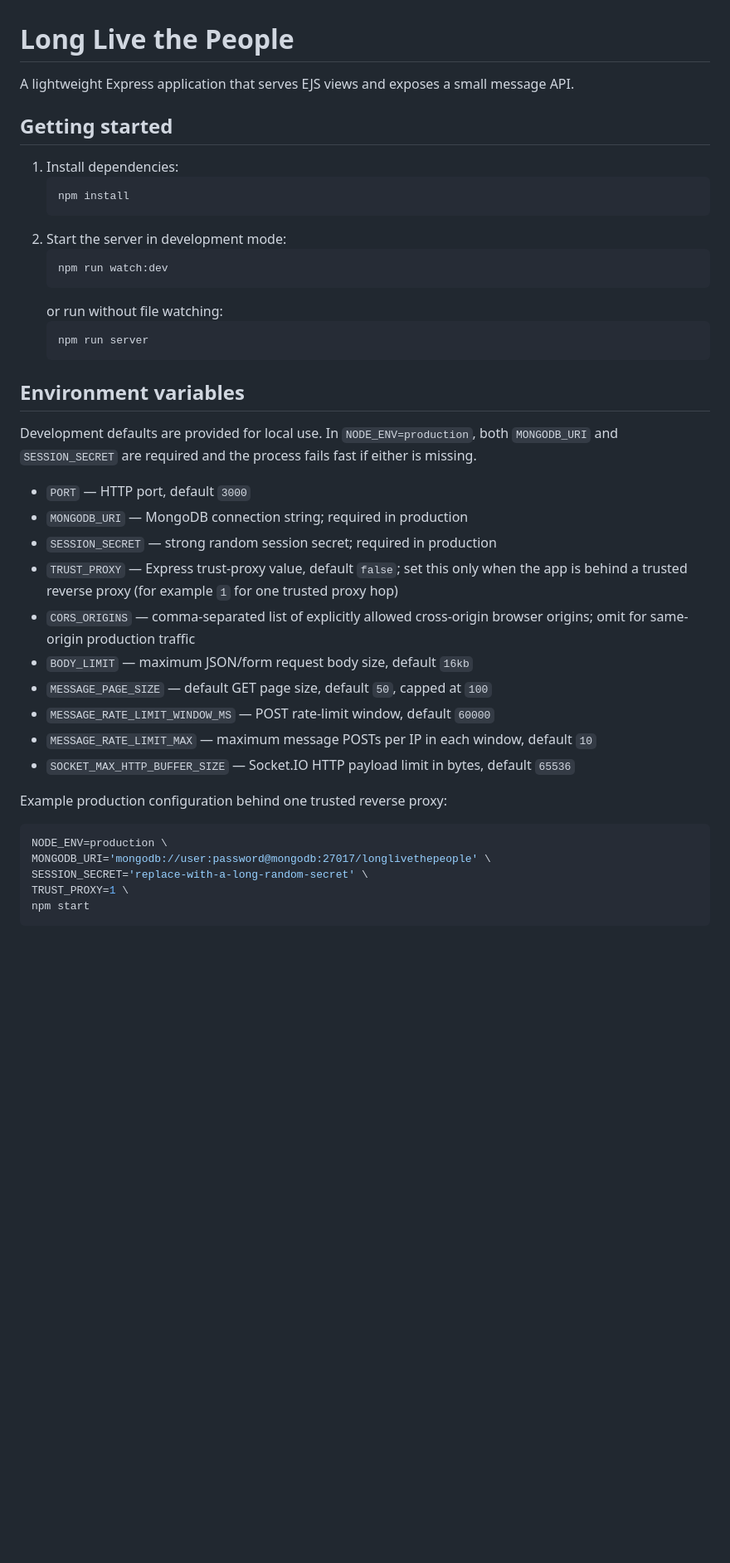
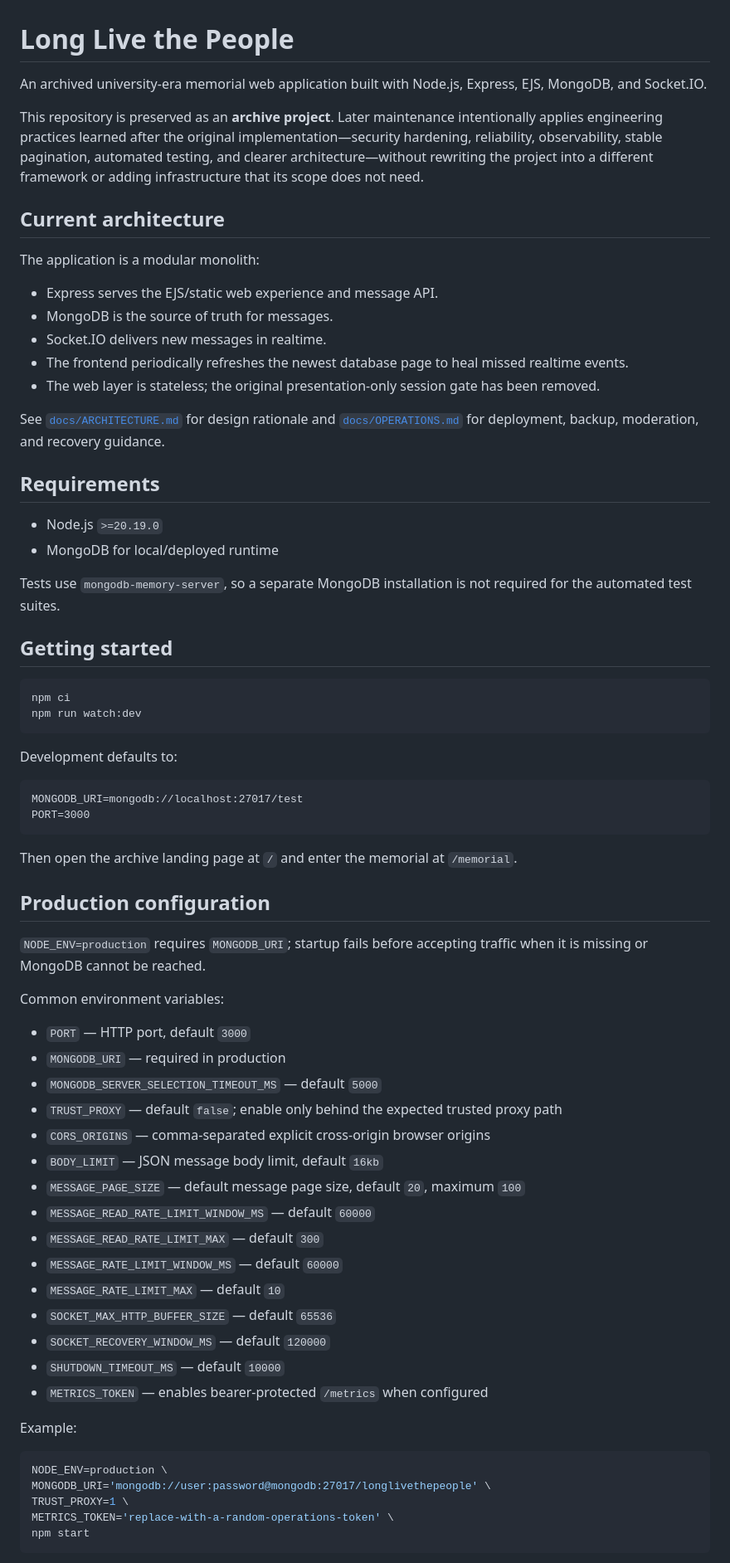
Before and after one commit to yiwssx/longlivethepeople, a Markdown page: README.md, the part around one of its changes. Shown at 83% size. Drawn GitHub-style; blank space fills up the shorter version.

Commit message:
Document the archive modernization

````diff
--- a/README.md
+++ b/README.md
@@ -1,44 +1,73 @@
 # Long Live the People
 
-A lightweight Express application that serves EJS views and exposes a small message API.
+An archived university-era memorial web application built with Node.js, Express, EJS, MongoDB, and Socket.IO.
+
+This repository is preserved as an **archive project**. Later maintenance intentionally applies engineering practices learned after the original implementation—security hardening, reliability, observability, stable pagination, automated testing, and clearer architecture—without rewriting the project into a different framework or adding infrastructure that its scope does not need.
+
+## Current architecture
+
+The application is a modular monolith:
+
+- Express serves the EJS/static web experience and message API.
+- MongoDB is the source of truth for messages.
+- Socket.IO delivers new messages in realtime.
+- The frontend periodically refreshes the newest database page to heal missed realtime events.
+- The web layer is stateless; the original presentation-only session gate has been removed.
+
+See [`docs/ARCHITECTURE.md`](docs/ARCHITECTURE.md) for design rationale and [`docs/OPERATIONS.md`](docs/OPERATIONS.md) for deployment, backup, moderation, and recovery guidance.
+
+## Requirements
+
+- Node.js `>=20.19.0`
+- MongoDB for local/deployed runtime
+
+Tests use `mongodb-memory-server`, so a separate MongoDB installation is not required for the automated test suites.
 
 ## Getting started
 
-1. Install dependencies:
-   ```bash
-   npm install
-   ```
-2. Start the server in development mode:
-   ```bash
-   npm run watch:dev
-   ```
-   or run without file watching:
-   ```bash
-   npm run server
-   ```
+```bash
+npm ci
+npm run watch:dev
+```
 
-## Environment variables
+Development defaults to:
 
-Development defaults are provided for local use. In `NODE_ENV=production`, both `MONGODB_URI` and `SESSION_SECRET` are required and the process fails fast if either is missing.
+```text
+MONGODB_URI=mongodb://localhost:27017/test
+PORT=3000
+```
+
+Then open the archive landing page at `/` and enter the memorial at `/memorial`.
+
+## Production configuration
+
+`NODE_ENV=production` requires `MONGODB_URI`; startup fails before accepting traffic when it is missing or MongoDB cannot be reached.
+
+Common environment variables:
 
 - `PORT` — HTTP port, default `3000`
-- `MONGODB_URI` — MongoDB connection string; required in production
-- `SESSION_SECRET` — strong random session secret; required in production
-- `TRUST_PROXY` — Express trust-proxy value, default `false`; set this only when the app is behind a trusted reverse proxy (for example `1` for one trusted proxy hop)
-- `CORS_ORIGINS` — comma-separated list of explicitly allowed cross-origin browser origins; omit for same-origin production traffic
-- `BODY_LIMIT` — maximum JSON/form request body size, default `16kb`
-- `MESSAGE_PAGE_SIZE` — default GET page size, default `50`, capped at `100`
-- `MESSAGE_RATE_LIMIT_WINDOW_MS` — POST rate-limit window, default `60000`
-- `MESSAGE_RATE_LIMIT_MAX` — maximum message POSTs per IP in each window, default `10`
-- `SOCKET_MAX_HTTP_BUFFER_SIZE` — Socket.IO HTTP payload limit in bytes, default `65536`
+- `MONGODB_URI` — required in production
+- `MONGODB_SERVER_SELECTION_TIMEOUT_MS` — default `5000`
+- `TRUST_PROXY` — default `false`; enable only behind the expected trusted proxy path
+- `CORS_ORIGINS` — comma-separated explicit cross-origin browser origins
+- `BODY_LIMIT` — JSON message body limit, default `16kb`
+- `MESSAGE_PAGE_SIZE` — default message page size, default `20`, maximum `100`
+- `MESSAGE_READ_RATE_LIMIT_WINDOW_MS` — default `60000`
+- `MESSAGE_READ_RATE_LIMIT_MAX` — default `300`
+- `MESSAGE_RATE_LIMIT_WINDOW_MS` — default `60000`
+- `MESSAGE_RATE_LIMIT_MAX` — default `10`
+- `SOCKET_MAX_HTTP_BUFFER_SIZE` — default `65536`
+- `SOCKET_RECOVERY_WINDOW_MS` — default `120000`
+- `SHUTDOWN_TIMEOUT_MS` — default `10000`
+- `METRICS_TOKEN` — enables bearer-protected `/metrics` when configured
 
-Example production configuration behind one trusted reverse proxy:
+Example:
 
 ```bash
 NODE_ENV=production \
 MONGODB_URI='mongodb://user:password@mongodb:27017/longlivethepeople' \
-SESSION_SECRET='replace-with-a-long-random-secret' \
 TRUST_PROXY=1 \
+METRICS_TOKEN='replace-with-a-random-operations-token' \
 npm start
 ```
 
````
Also changed, not shown: other parts of README.md (+114 -21 lines).
